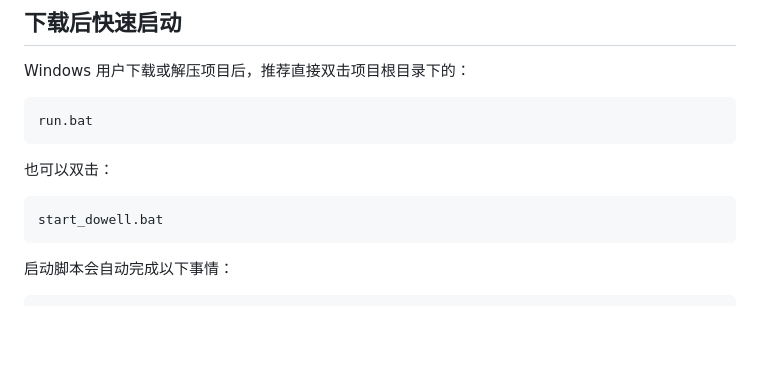
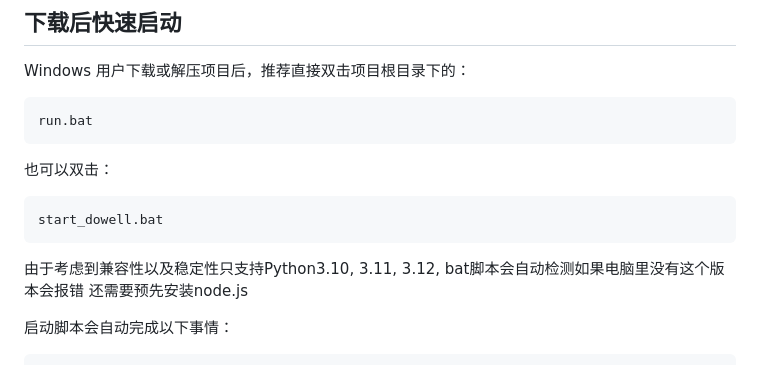
Before and after one commit to Yuyu1623/Bid_Agent, a Markdown page: README.md, the part around the change. Rendered like a GitHub page; blank space fills up the shorter version.

Commit message:
修改readme添加前置条件

````diff
--- a/README.md
+++ b/README.md
@@ -17,6 +17,8 @@ run.bat
 ```text
 start_dowell.bat
 ```
+由于考虑到兼容性以及稳定性只支持Python3.10, 3.11, 3.12, bat脚本会自动检测如果电脑里没有这个版本会报错
+还需要预先安装node.js
 
 启动脚本会自动完成以下事情：
 
````
